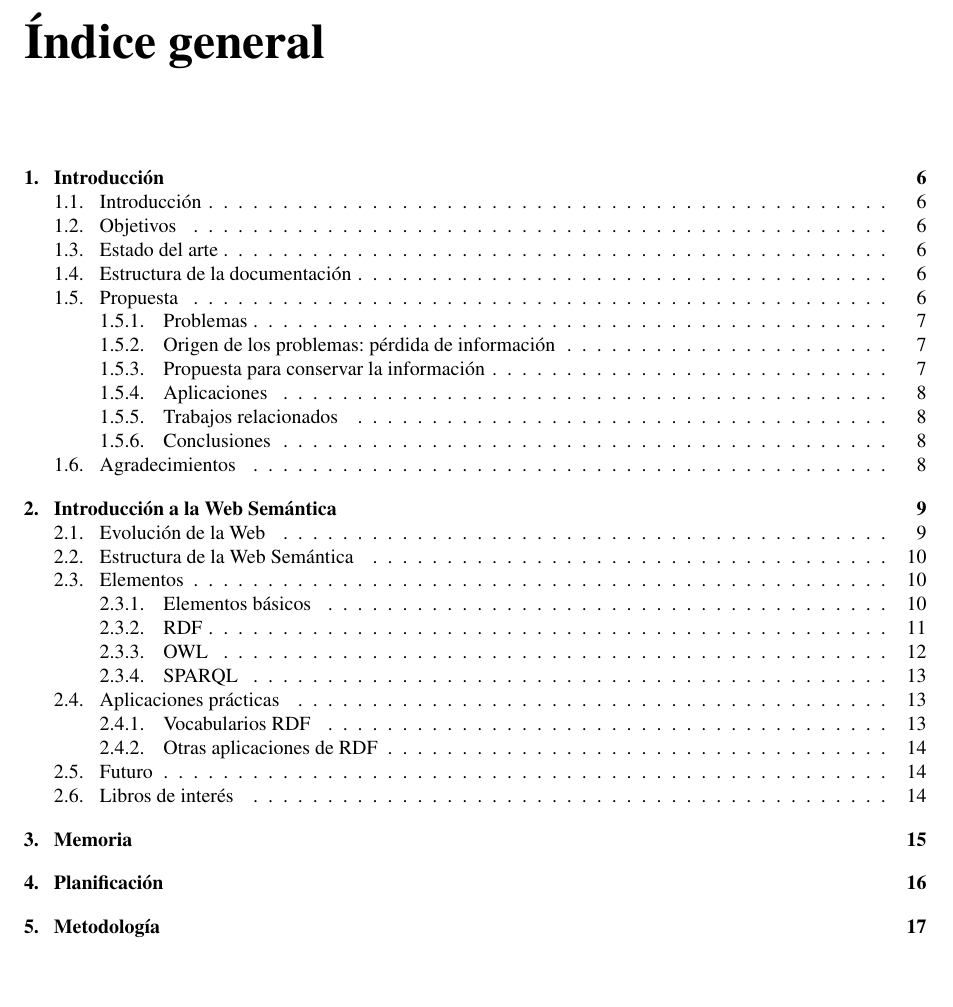
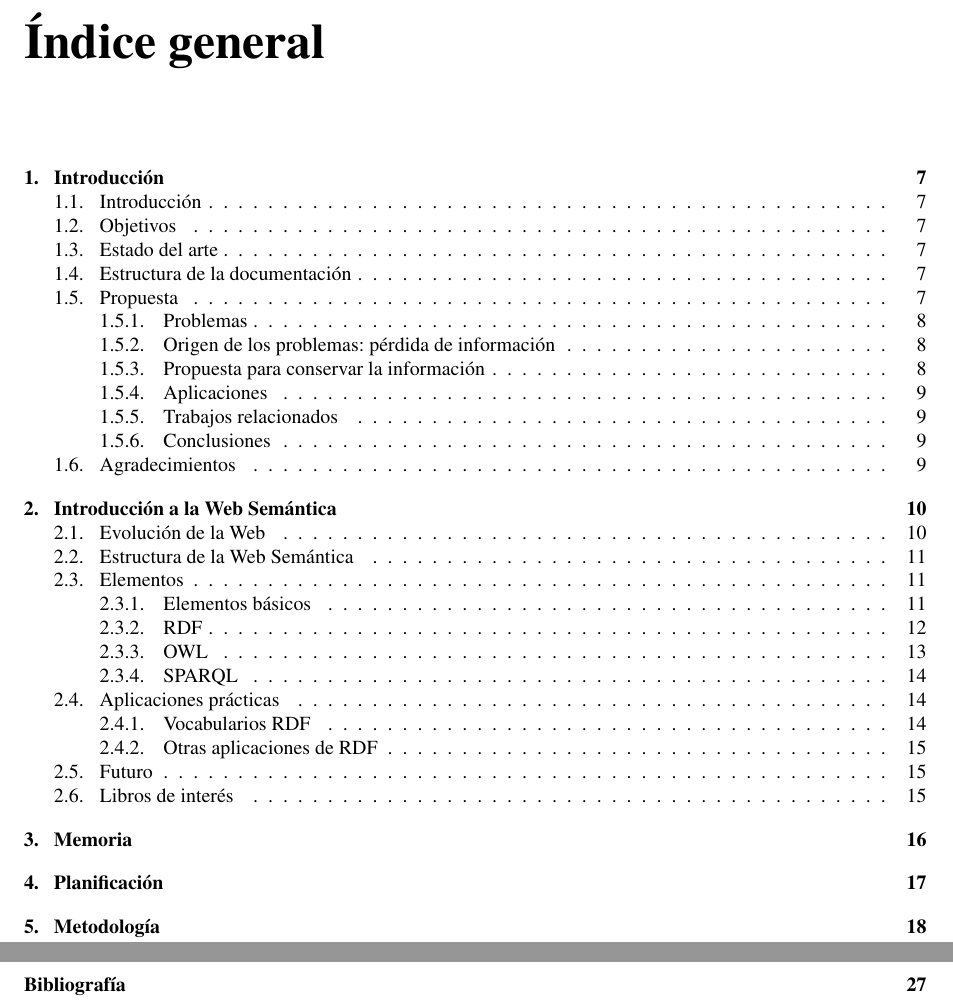
Before and after one commit to BackupTheBerlios/swaml-svn, a LaTeX document (doc/es/pfc/swaml.tex, which reads doc/es/pfc/macros.tex): part of page 5 of 27 before the commit and two parts of pages 5 and 6 of 28 after it, the two joined at a grey line, cut so that both start at the same text, the shorter picture padded with empty space. Compiled offline with pdfLaTeX; the source files are stored in an older character set and shown here as Unicode.

Commit message:
frade's tip to index bibliography

```diff
--- /dev/null
+++ b/doc/es/pfc/macros.tex
@@ -0,0 +1,5 @@
+
+%macro que me ha chivado Frade, extraido del libro «LaTeX, una imprenta en sus manos», para añadir la bibliografía al indice
+\let\OLDthebibliography=\thebibliography
+\def\thebibliography#1{\OLDthebibliography{#1}%
+	\addcontentsline{toc}{chapter}{\bibname}}
--- a/doc/es/pfc/swaml.tex
+++ b/doc/es/pfc/swaml.tex
@@ -13,7 +13,7 @@
 
 \pagestyle{headings}
 
-\bibliographystyle{plain}
+\input{macros.tex}
 
 \title{%
 	SWAML, Publicación de listas de correo en Web Semántica}
```
Also changed, not shown: doc/es/pfc/swaml.tex (2 more changed lines).
